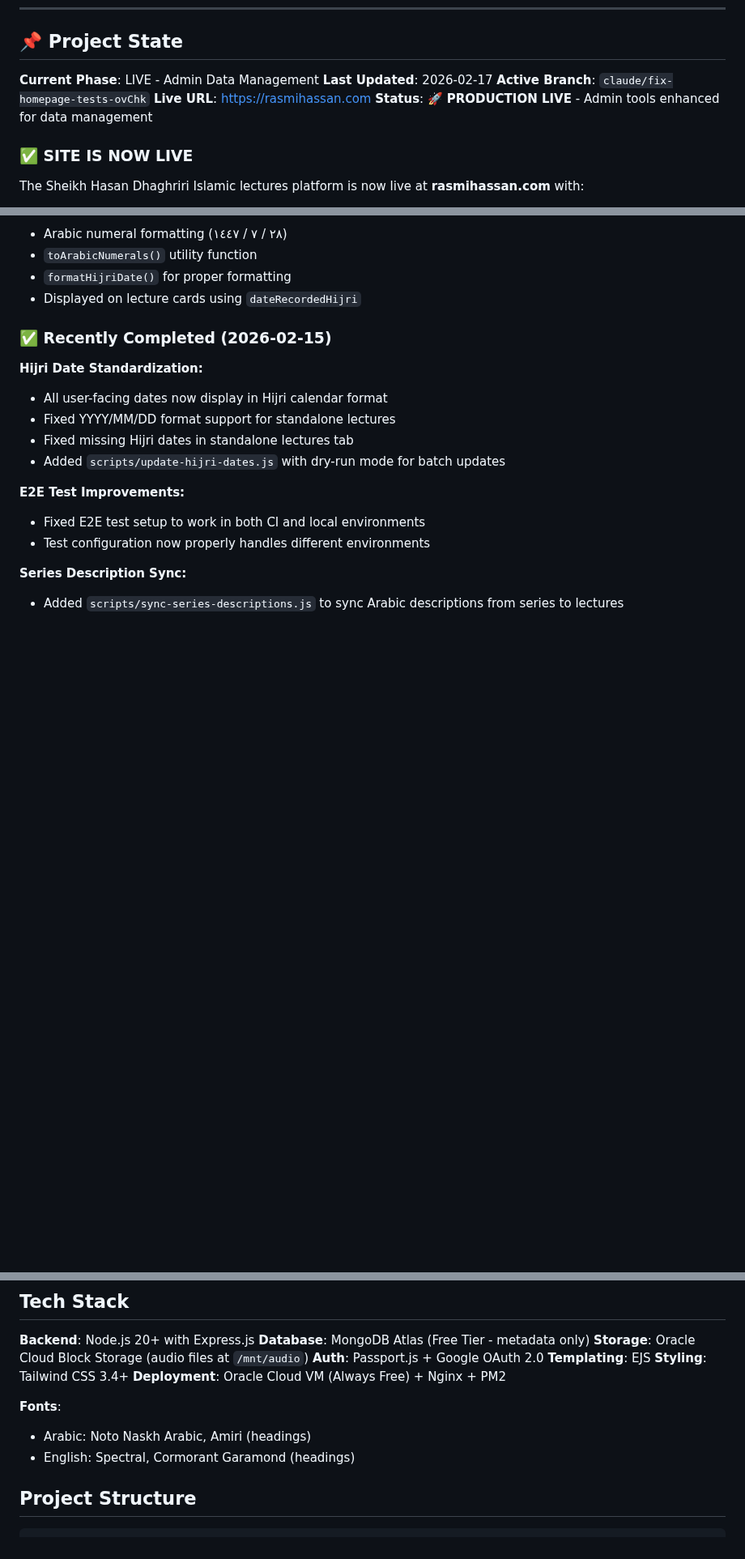
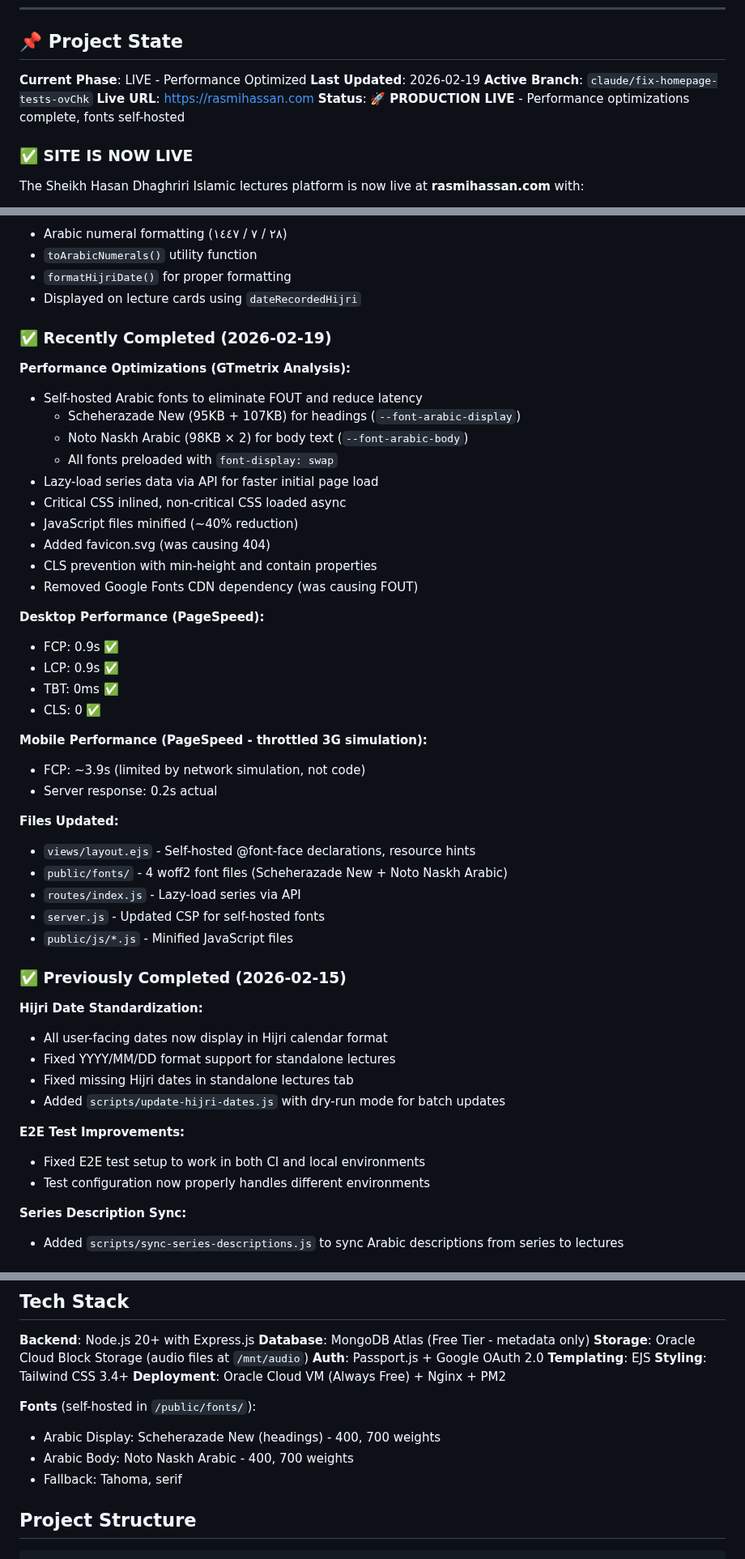
Before and after one commit to Mohamed-AH/wurud, a Markdown page: claude.md, 3 parts joined by grey strips. Shown at 81% size. Rendered like a GitHub page; blank space fills up the shorter version.

Commit message:
Update claude.md with performance optimization progress
- Document self-hosted font setup (Scheherazade New + Noto Naskh Arabic)
- Add PageSpeed metrics (Desktop: FCP/LCP 0.9s, Mobile: 3.9s)
- Document lazy-loading, CSS optimization, JS minification
- Update tech stack to reflect self-hosted fonts

https://claude.ai/code/session_01De3vDFHAUbJXKDhgsNA7du

```diff
--- a/claude.md
+++ b/claude.md
@@ -12,11 +12,11 @@ A web platform for hosting and streaming ~160 Arabic Islamic lecture audio files
 
 ## 📌 Project State
 
-**Current Phase**: LIVE - Admin Data Management
-**Last Updated**: 2026-02-17
+**Current Phase**: LIVE - Performance Optimized
+**Last Updated**: 2026-02-19
 **Active Branch**: `claude/fix-homepage-tests-ovChk`
 **Live URL**: https://rasmihassan.com
-**Status**: 🚀 **PRODUCTION LIVE** - Admin tools enhanced for data management
+**Status**: 🚀 **PRODUCTION LIVE** - Performance optimizations complete, fonts self-hosted
 
 ### ✅ SITE IS NOW LIVE
 
@@ -77,7 +77,38 @@ All mobile issues have been fixed:
 - `formatHijriDate()` for proper formatting
 - Displayed on lecture cards using `dateRecordedHijri`
 
-### ✅ Recently Completed (2026-02-15)
+### ✅ Recently Completed (2026-02-19)
+
+**Performance Optimizations (GTmetrix Analysis):**
+- Self-hosted Arabic fonts to eliminate FOUT and reduce latency
+  - Scheherazade New (95KB + 107KB) for headings (`--font-arabic-display`)
+  - Noto Naskh Arabic (98KB × 2) for body text (`--font-arabic-body`)
+  - All fonts preloaded with `font-display: swap`
+- Lazy-load series data via API for faster initial page load
+- Critical CSS inlined, non-critical CSS loaded async
+- JavaScript files minified (~40% reduction)
+- Added favicon.svg (was causing 404)
+- CLS prevention with min-height and contain properties
+- Removed Google Fonts CDN dependency (was causing FOUT)
+
+**Desktop Performance (PageSpeed):**
+- FCP: 0.9s ✅
+- LCP: 0.9s ✅
+- TBT: 0ms ✅
+- CLS: 0 ✅
+
+**Mobile Performance (PageSpeed - throttled 3G simulation):**
+- FCP: ~3.9s (limited by network simulation, not code)
+- Server response: 0.2s actual
+
+**Files Updated:**
+- `views/layout.ejs` - Self-hosted @font-face declarations, resource hints
+- `public/fonts/` - 4 woff2 font files (Scheherazade New + Noto Naskh Arabic)
+- `routes/index.js` - Lazy-load series via API
+- `server.js` - Updated CSP for self-hosted fonts
+- `public/js/*.js` - Minified JavaScript files
+
+### ✅ Previously Completed (2026-02-15)
 
 **Hijri Date Standardization:**
 - All user-facing dates now display in Hijri calendar format
@@ -1380,9 +1411,10 @@ Never speculate about code you have not opened. If the user references a specifi
 **Styling**: Tailwind CSS 3.4+
 **Deployment**: Oracle Cloud VM (Always Free) + Nginx + PM2
 
-**Fonts**:
-- Arabic: Noto Naskh Arabic, Amiri (headings)
-- English: Spectral, Cormorant Garamond (headings)
+**Fonts** (self-hosted in `/public/fonts/`):
+- Arabic Display: Scheherazade New (headings) - 400, 700 weights
+- Arabic Body: Noto Naskh Arabic - 400, 700 weights
+- Fallback: Tahoma, serif
 
 ## Project Structure
 
```
Also changed, not shown: other parts of claude.md (+2 -2 lines).
